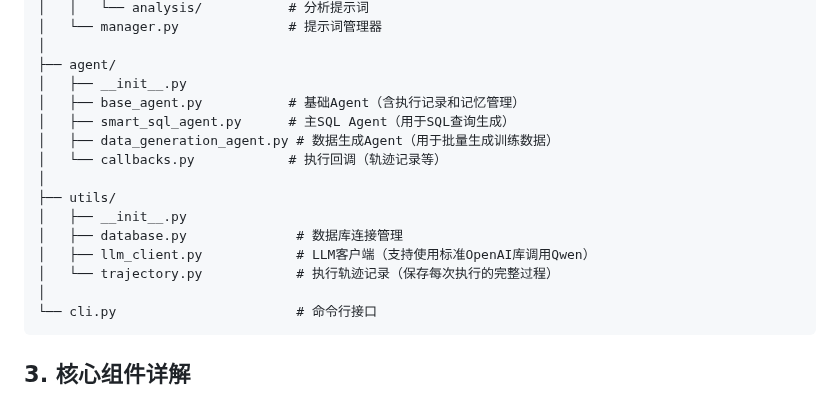
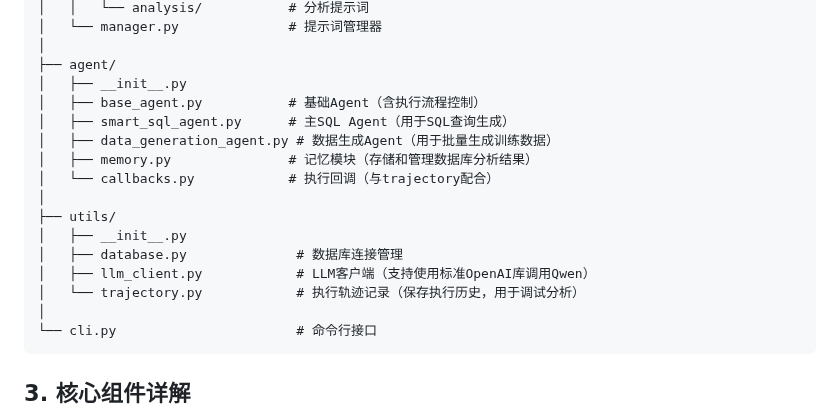
Before and after one commit to lizhenping/SemanticSQL-Agent, a Markdown page: semanticsql-agent/.doc/semanticsql-agent_ARCHITECTURE.md, the part around the change. Drawn GitHub-style.

Commit message:
Refactor agent architecture: separate memory and trajectory modules
Co-authored-by: li.zhen.ping <li.zhen.ping@icloud.com>

````diff
--- a/semanticsql-agent/.doc/semanticsql-agent_ARCHITECTURE.md
+++ b/semanticsql-agent/.doc/semanticsql-agent_ARCHITECTURE.md
@@ -72,16 +72,17 @@ semanticsql-agent/
 │
 ├── agent/
 │   ├── __init__.py
-│   ├── base_agent.py           # 基础Agent（含执行记录和记忆管理）
+│   ├── base_agent.py           # 基础Agent（含执行流程控制）
 │   ├── smart_sql_agent.py      # 主SQL Agent（用于SQL查询生成）
 │   ├── data_generation_agent.py # 数据生成Agent（用于批量生成训练数据）
-│   └── callbacks.py            # 执行回调（轨迹记录等）
+│   ├── memory.py               # 记忆模块（存储和管理数据库分析结果）
+│   └── callbacks.py            # 执行回调（与trajectory配合）
 │
 ├── utils/
 │   ├── __init__.py
 │   ├── database.py              # 数据库连接管理
 │   ├── llm_client.py            # LLM客户端（支持使用标准OpenAI库调用Qwen）
-│   └── trajectory.py            # 执行轨迹记录（保存每次执行的完整过程）
+│   └── trajectory.py            # 执行轨迹记录（保存执行历史，用于调试分析）
 │
 └── cli.py                       # 命令行接口
 ```
````
